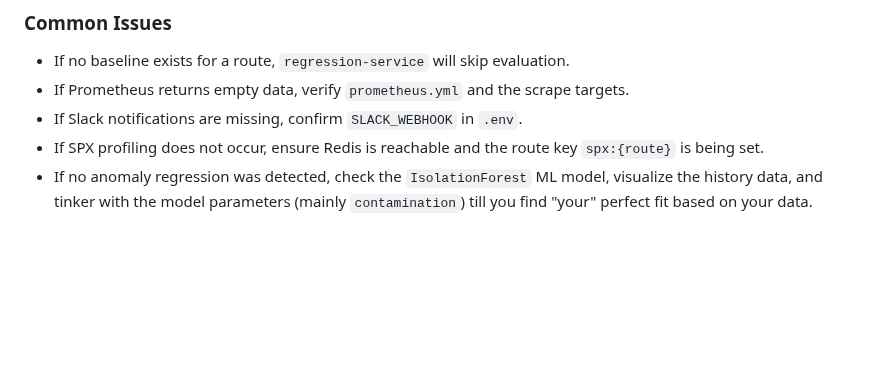
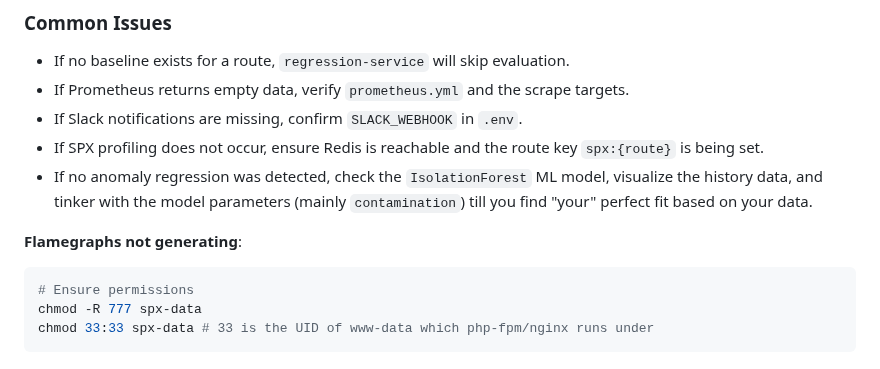
Before and after one commit to khalid-el-masnaoui/AI-Powered-Performance-Regression-Anomaly-Detection-Pipeline, a Markdown page: README.md, the part around the change. Rendered like a GitHub page; blank space fills up the shorter version.

Commit message:
troubleshooting: common issues-1

````diff
--- a/README.md
+++ b/README.md
@@ -474,3 +474,10 @@ You should monitor:
 - If Slack notifications are missing, confirm `SLACK_WEBHOOK` in `.env`.
 - If SPX profiling does not occur, ensure Redis is reachable and the route key `spx:{route}` is being set.
 - If no anomaly regression was detected, check the `IsolationForest` ML model, visualize the history data, and tinker with the model parameters (mainly `contamination`) till you find "your" perfect fit based on your data.
+
+**Flamegraphs not generating**:
+```bash
+# Ensure permissions
+chmod -R 777 spx-data
+chmod 33:33 spx-data # 33 is the UID of www-data which php-fpm/nginx runs under
+```
````
